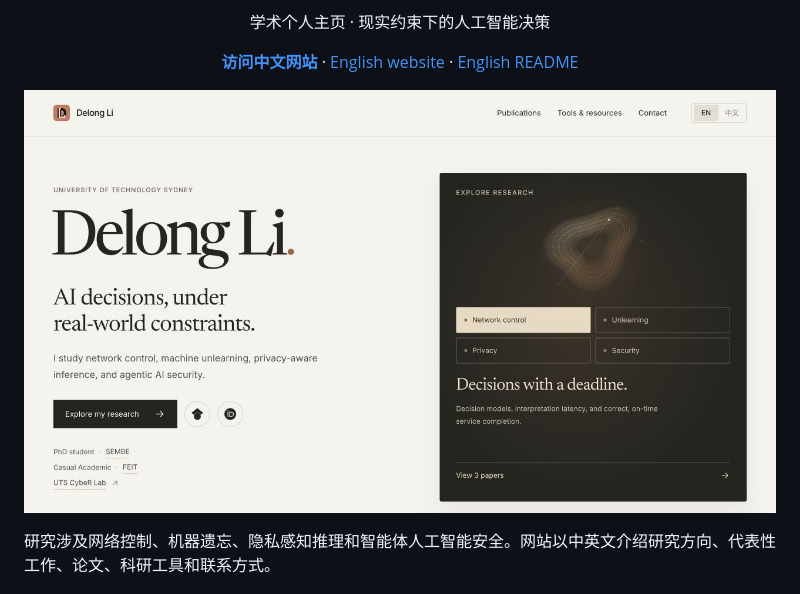
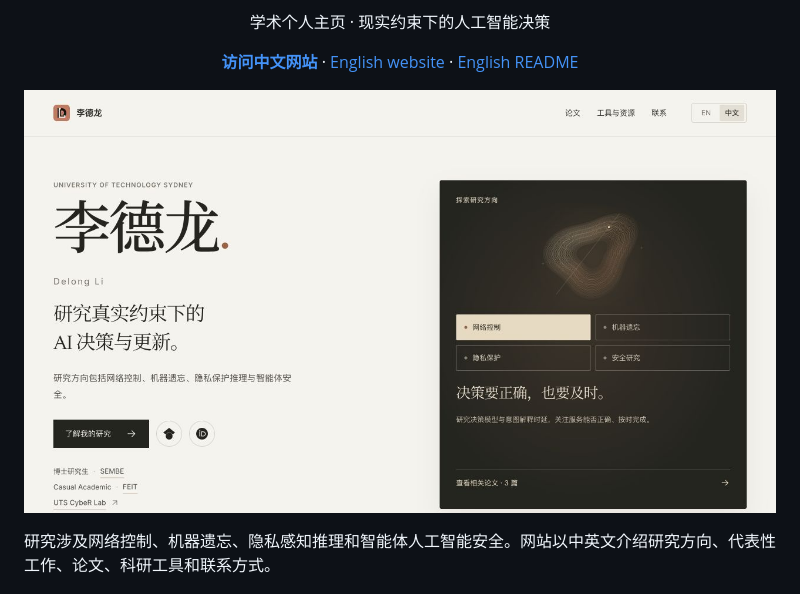
Before and after one commit to DELONG-L/delong-l.github.io, a Markdown page: README.zh-CN.md, the part around the change. Rendered like a GitHub page; pictures changed too: docs/previews/homepage-zh.jpg (added).

Commit message:
Refine README visuals and separate language previews

```diff
--- a/README.zh-CN.md
+++ b/README.zh-CN.md
@@ -6,7 +6,7 @@
 
 </div>
 
-[![Delong Li 学术个人主页](docs/previews/homepage.jpg)](https://delong-l.github.io/zh/)
+[![李德龙中文学术个人主页](docs/previews/homepage-zh.jpg)](https://delong-l.github.io/zh/)
 
 研究涉及网络控制、机器遗忘、隐私感知推理和智能体人工智能安全。网站以中英文介绍研究方向、代表性工作、论文、科研工具和联系方式。
 
```
